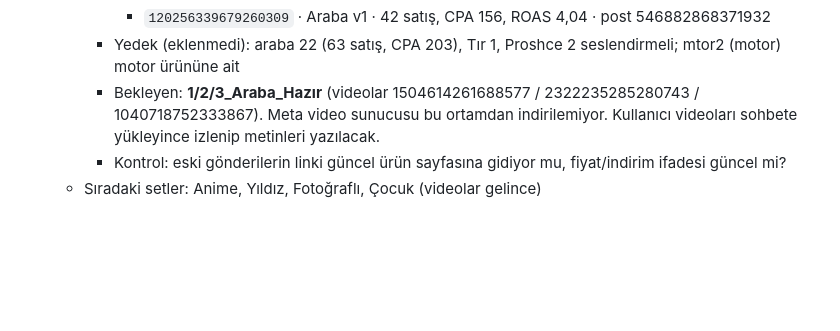
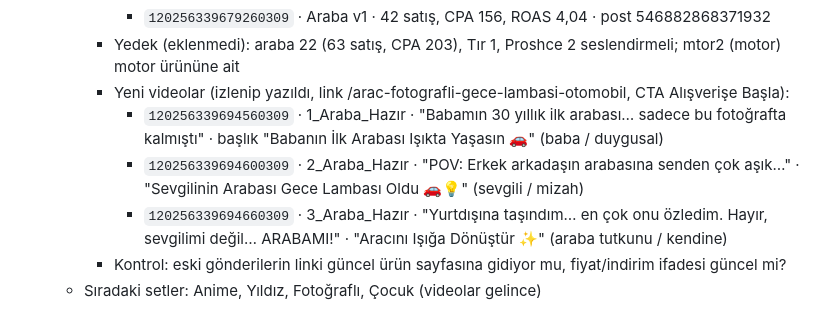
Before and after one commit to sobegobul-byte/yummylight_tr_meta, a Markdown page: docs/yapilacaklar.md, the part around the change. Drawn GitHub-style; blank space fills up the shorter version.

Commit message:
Araç seti: 3 yeni video reklamı taslağa eklendi
Co-Authored-By: Claude Opus 5.5 <noreply@anthropic.com>
Claude-Session: https://claude.ai/code/session_01EnuPP1TKD54gXBCBPfEg8k

```diff
--- a/docs/yapilacaklar.md
+++ b/docs/yapilacaklar.md
@@ -52,6 +52,9 @@ _Son güncelleme: 2026-10-01_
       - `120256339679200309` · Araç tutkunlarına 3D · 54 satış, CPA 104, ROAS 3,87 · post 448631734863713
       - `120256339679260309` · Araba v1 · 42 satış, CPA 156, ROAS 4,04 · post 546882868371932
     - Yedek (eklenmedi): araba 22 (63 satış, CPA 203), Tır 1, Proshce 2 seslendirmeli; mtor2 (motor) motor ürününe ait
-    - Bekleyen: **1/2/3_Araba_Hazır** (videolar 1504614261688577 / 2322235285280743 / 1040718752333867). Meta video sunucusu bu ortamdan indirilemiyor. Kullanıcı videoları sohbete yükleyince izlenip metinleri yazılacak.
+    - Yeni videolar (izlenip yazıldı, link /arac-fotografli-gece-lambasi-otomobil, CTA Alışverişe Başla):
+      - `120256339694560309` · 1_Araba_Hazır · "Babamın 30 yıllık ilk arabası… sadece bu fotoğrafta kalmıştı" · başlık "Babanın İlk Arabası Işıkta Yaşasın 🚗" (baba / duygusal)
+      - `120256339694600309` · 2_Araba_Hazır · "POV: Erkek arkadaşın arabasına senden çok aşık…" · "Sevgilinin Arabası Gece Lambası Oldu 🚗💡" (sevgili / mizah)
+      - `120256339694660309` · 3_Araba_Hazır · "Yurtdışına taşındım… en çok onu özledim. Hayır, sevgilimi değil… ARABAMI!" · "Aracını Işığa Dönüştür ✨" (araba tutkunu / kendine)
     - Kontrol: eski gönderilerin linki güncel ürün sayfasına gidiyor mu, fiyat/indirim ifadesi güncel mi?
   - Sıradaki setler: Anime, Yıldız, Fotoğraflı, Çocuk (videolar gelince)
```
